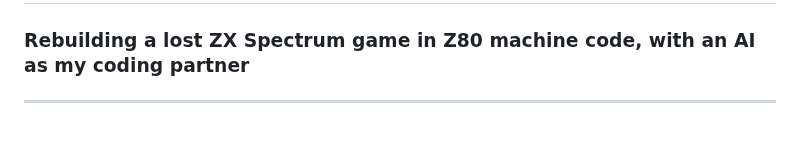
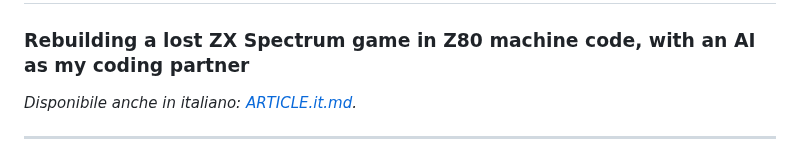
Before and after one commit to tonygillett136/scopa-spectrum, a Markdown page: ARTICLE.md, the part around the change. Rendered like a GitHub page.

```diff
--- a/ARTICLE.md
+++ b/ARTICLE.md
@@ -1,6 +1,8 @@
 # The Card Game That Disappeared — and How We Brought It Back
 
 ### Rebuilding a lost ZX Spectrum game in Z80 machine code, with an AI as my coding partner
+
+*Disponibile anche in italiano: [ARTICLE.it.md](ARTICLE.it.md).*
 
 ---
 
```
Also changed, not shown: ARTICLE.it.md (added, +166 -0 lines), README.md (+1 -1 lines).
